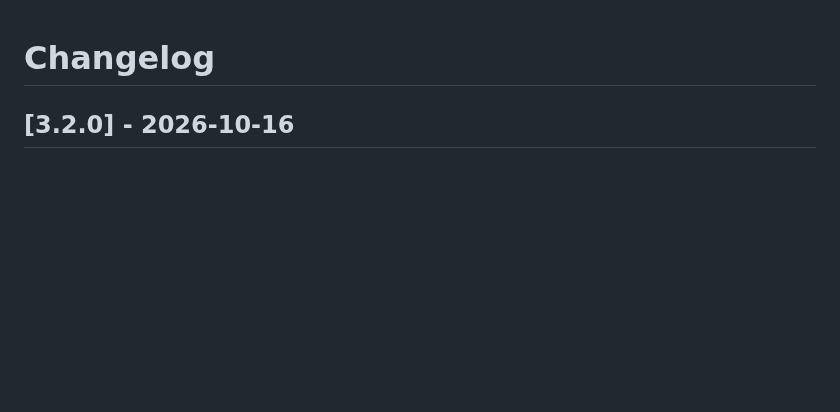
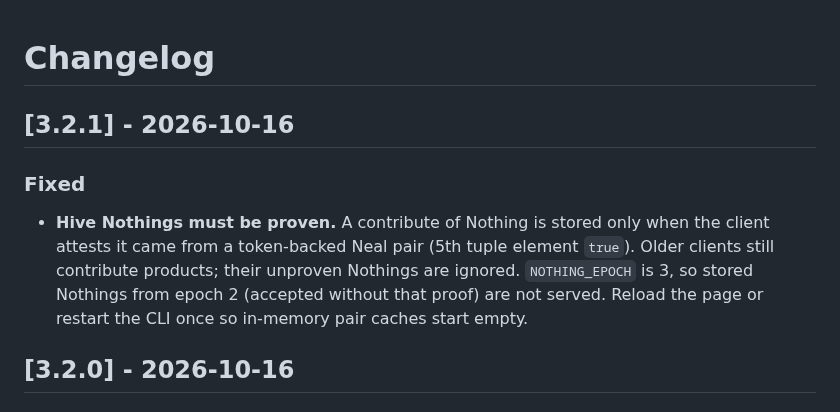
Before and after one commit to hacker6284/infinite-craft-cli, a Markdown page: CHANGELOG.md, the part around the change. GitHub-like rendering; blank space fills up the shorter version.

Commit message:
release: v3.2.1 — hive Nothings require attestation

```diff
--- a/CHANGELOG.md
+++ b/CHANGELOG.md
@@ -1,4 +1,15 @@
 # Changelog
+
+## [3.2.1] - 2026-10-16
+
+### Fixed
+- **Hive Nothings must be proven.** A contribute of Nothing is stored
+  only when the client attests it came from a token-backed Neal pair
+  (5th tuple element `true`). Older clients still contribute products;
+  their unproven Nothings are ignored. `NOTHING_EPOCH` is 3, so stored
+  Nothings from epoch 2 (accepted without that proof) are not served.
+  Reload the page or restart the CLI once so in-memory pair caches
+  start empty.
 
 ## [3.2.0] - 2026-10-16
 
```
